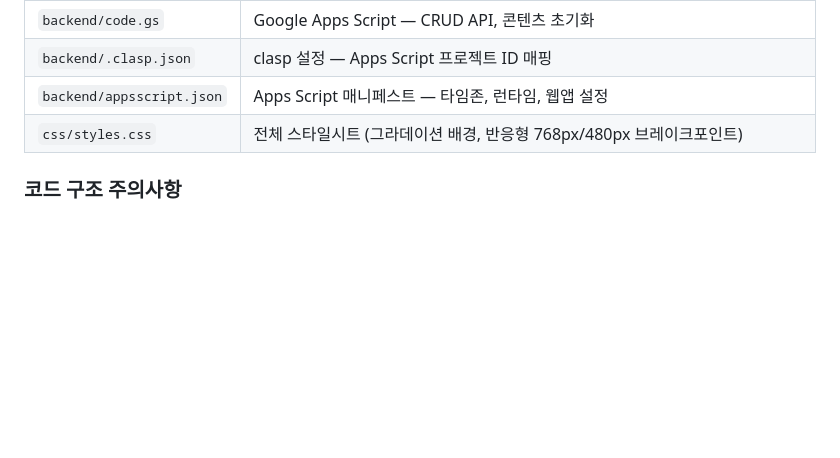
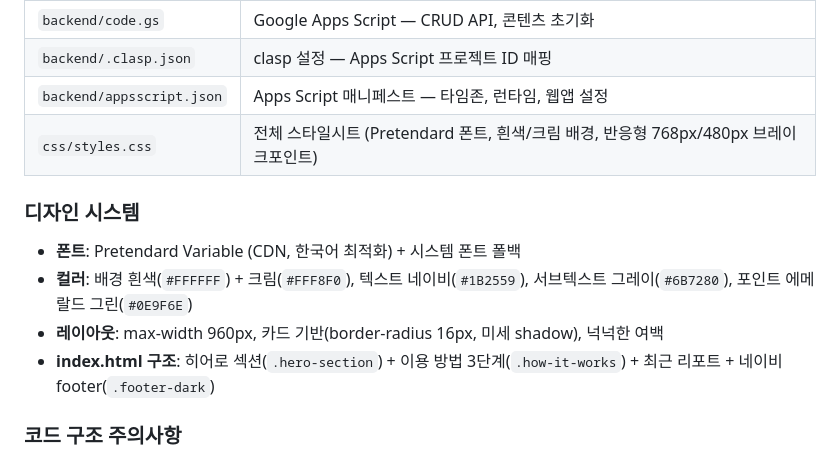
Before and after one commit to outliner-coach/letmeknowme, a Markdown page: CLAUDE.md, the part around the change. Drawn GitHub-style; blank space fills up the shorter version.

Commit message:
Update docs to reflect new design system
Co-Authored-By: Claude Opus 4.6 <noreply@anthropic.com>

```diff
--- a/CLAUDE.md
+++ b/CLAUDE.md
@@ -63,7 +63,14 @@ index.html (리포트 생성) → feedback.html?id=xxx (설문 응답) → resul
 | `backend/code.gs` | Google Apps Script — CRUD API, 콘텐츠 초기화 |
 | `backend/.clasp.json` | clasp 설정 — Apps Script 프로젝트 ID 매핑 |
 | `backend/appsscript.json` | Apps Script 매니페스트 — 타임존, 런타임, 웹앱 설정 |
-| `css/styles.css` | 전체 스타일시트 (그라데이션 배경, 반응형 768px/480px 브레이크포인트) |
+| `css/styles.css` | 전체 스타일시트 (Pretendard 폰트, 흰색/크림 배경, 반응형 768px/480px 브레이크포인트) |
+
+### 디자인 시스템
+
+- **폰트**: Pretendard Variable (CDN, 한국어 최적화) + 시스템 폰트 폴백
+- **컬러**: 배경 흰색(`#FFFFFF`) + 크림(`#FFF8F0`), 텍스트 네이비(`#1B2559`), 서브텍스트 그레이(`#6B7280`), 포인트 에메랄드 그린(`#0E9F6E`)
+- **레이아웃**: max-width 960px, 카드 기반(border-radius 16px, 미세 shadow), 넉넉한 여백
+- **index.html 구조**: 히어로 섹션(`.hero-section`) + 이용 방법 3단계(`.how-it-works`) + 최근 리포트 + 네이비 footer(`.footer-dark`)
 
 ### 코드 구조 주의사항
 
```
Also changed, not shown: README.md (+3 -2 lines).
